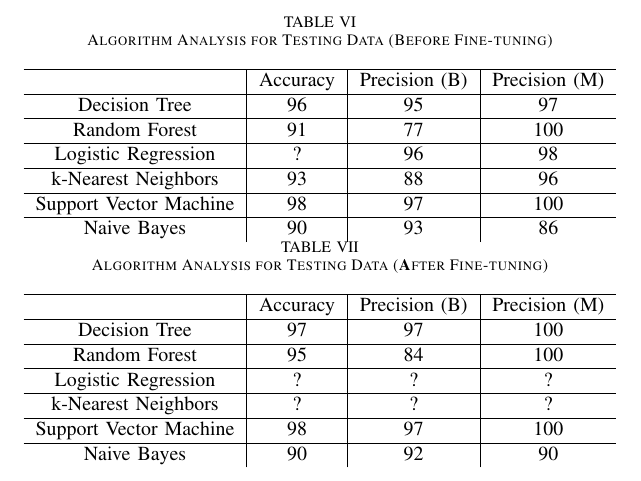
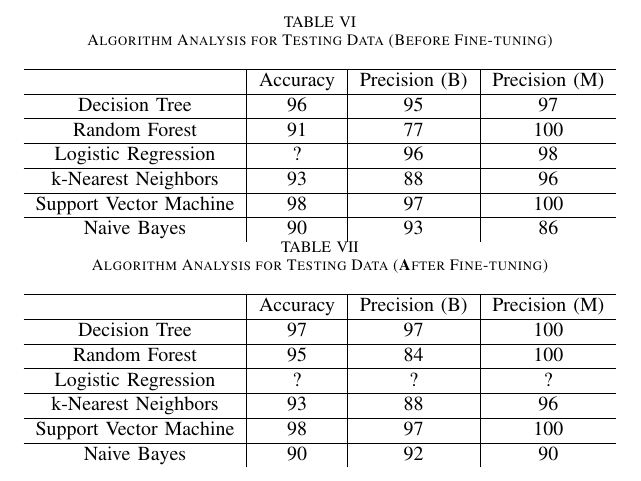
Before and after one commit to susienite/cs695finalproject, a LaTeX paper (Final-Report.tex): part of page 7 of 7, cut so that both start at the same text. Compiled offline with pdfLaTeX.

Commit message:
Update Final-Report.tex
updated final tables

```diff
--- a/Final-Report.tex
+++ b/Final-Report.tex
@@ -401,7 +401,7 @@ Last but not the least, don't forget to include references to any work you menti
         \hline
         Logistic Regression & ? & ? & ? \\
         \hline
-        k-Nearest Neighbors & ? & ? & ?\\
+        k-Nearest Neighbors & 93 & 88 & 96\\
         \hline
         Support Vector Machine & 98 & 97 & 100 \\
         \hline
```
